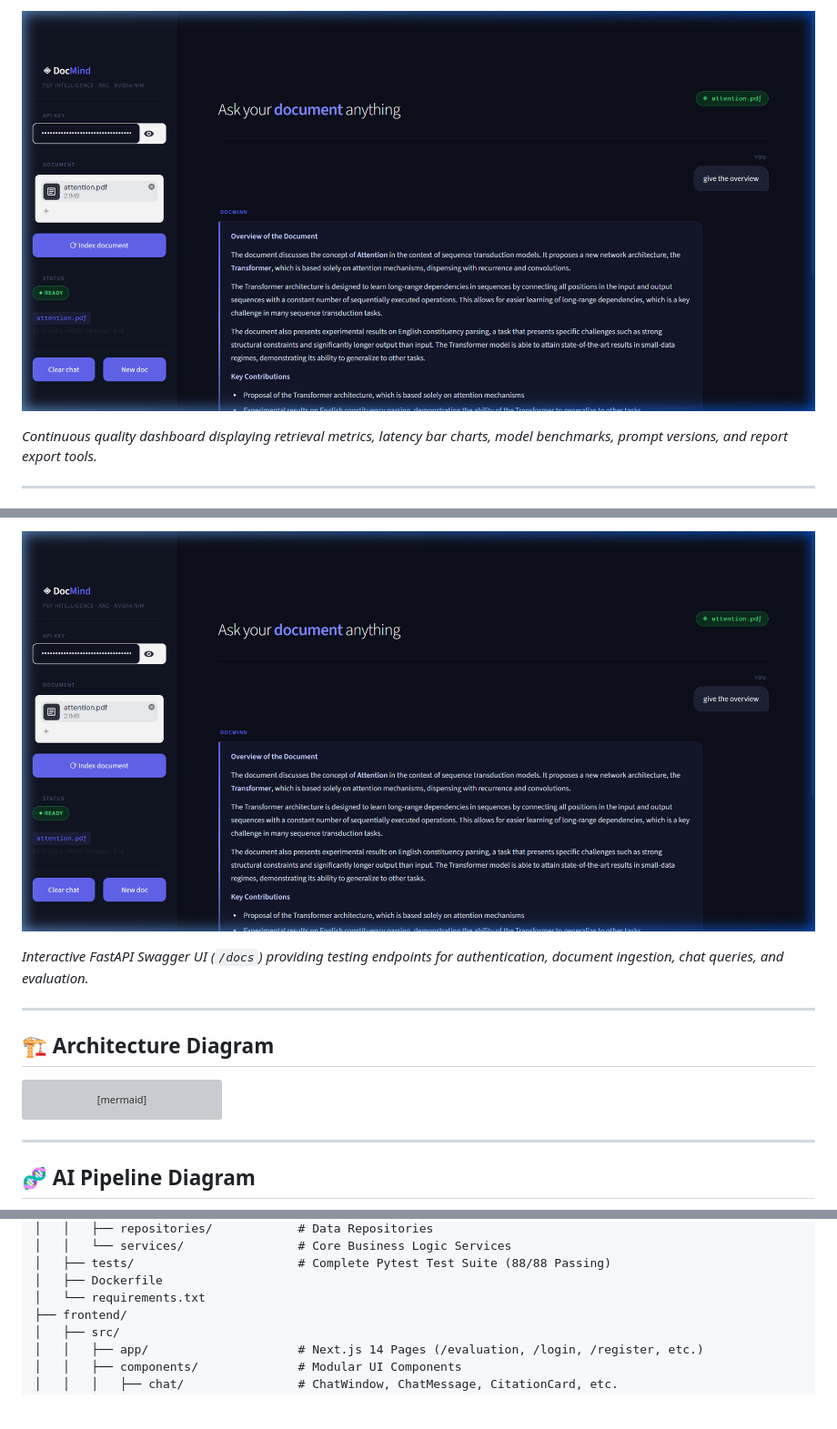
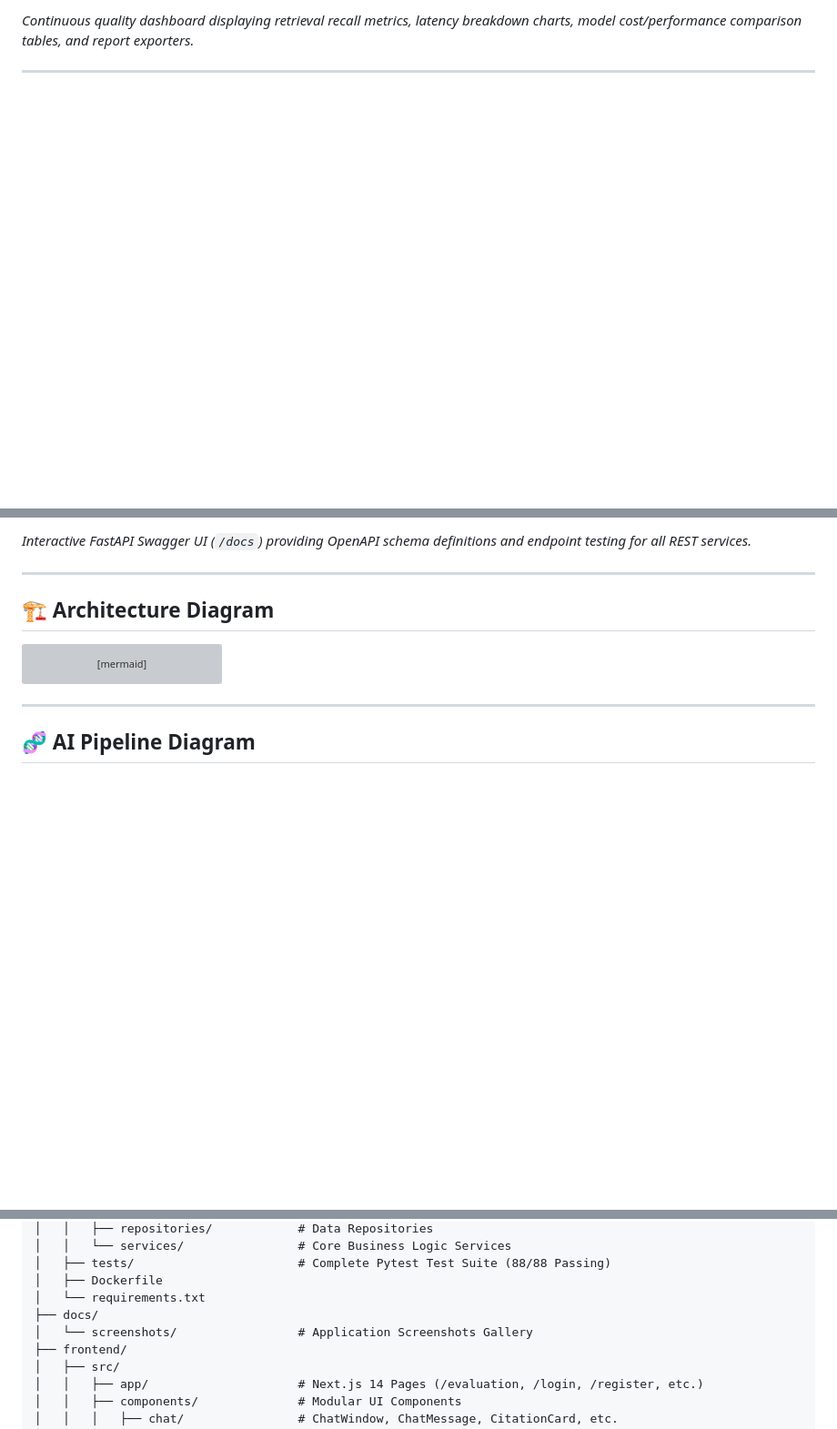
Before and after one commit to ANAGHAKTP/pdf_qa_chatbot, a Markdown page: README.md, 3 parts joined by grey strips. Shown at 91% size. Rendered like a GitHub page; blank space fills up the shorter version; grey boxes are pictures that could not be loaded.

```diff
--- a/README.md
+++ b/README.md
@@ -126,7 +153,5 @@ Access local application endpoints:
 
-![Evaluation Dashboard](./docmind_demo.png)
-
-*Continuous quality dashboard displaying retrieval metrics, latency bar charts, model benchmarks, prompt versions, and report export tools.*
+*Continuous quality dashboard displaying retrieval recall metrics, latency breakdown charts, model cost/performance comparison tables, and report exporters.*
 
 ---
 
@@ -134,7 +160,5 @@ Access local application endpoints:
 
-![Swagger API Documentation](./docmind_demo.png)
-
-*Interactive FastAPI Swagger UI (`/docs`) providing testing endpoints for authentication, document ingestion, chat queries, and evaluation.*
+*Interactive FastAPI Swagger UI (`/docs`) providing OpenAPI schema definitions and endpoint testing for all REST services.*
 
 ---
 
@@ -359,6 +383,8 @@ pdf_qa_chatbot/
 │   ├── tests/                       # Complete Pytest Test Suite (88/88 Passing)
 │   ├── Dockerfile
 │   └── requirements.txt
+├── docs/
+│   └── screenshots/                 # Application Screenshots Gallery
 ├── frontend/
 │   ├── src/
 │   │   ├── app/                     # Next.js 14 Pages (/evaluation, /login, /register, etc.)
```
Also changed, not shown: other parts of README.md (+37 -9 lines), docs/screenshots/ai_chat.png (added), docs/screenshots/document_hub.png (added), docs/screenshots/login.png (added), docs/screenshots/register.png (added), docs/screenshots/workspace.png (added).
